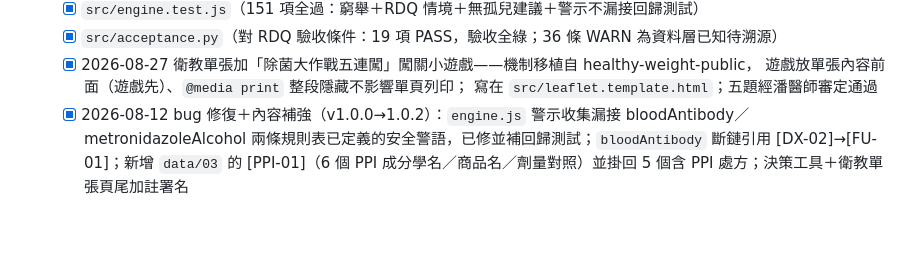
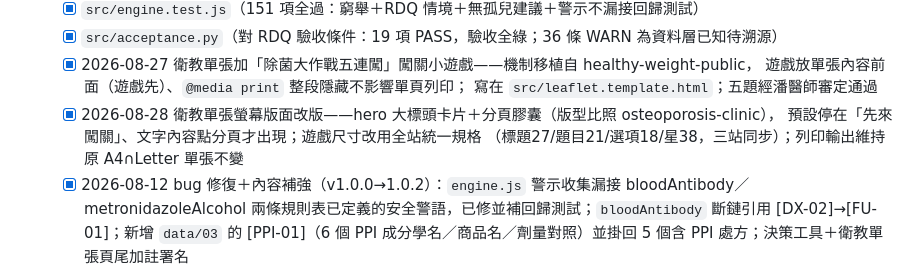
Before and after one commit to philia81301-commits/HP-clinic, a Markdown page: agents.md, the part around the change. Rendered like a GitHub page; blank space fills up the shorter version.

```diff
--- a/agents.md
+++ b/agents.md
@@ -33,6 +33,9 @@
   - [x] 2026-08-27 衛教單張加「除菌大作戰五連闖」闖關小遊戲——機制移植自 healthy-weight-public，
         遊戲放單張內容前面（遊戲先）、`@media print` 整段隱藏不影響單頁列印；
         寫在 `src/leaflet.template.html`；五題經潘醫師審定通過
+  - [x] 2026-08-28 衛教單張螢幕版面改版——hero 大標頭卡片＋分頁膠囊（版型比照 osteoporosis-clinic），
+        預設停在「先來闖關」、文字內容點分頁才出現；遊戲尺寸改用全站統一規格
+        （標題27/題目21/選項18/星38，三站同步）；列印輸出維持原 A4∩Letter 單張不變
   - [x] 2026-08-12 bug 修復＋內容補強（v1.0.0→1.0.2）：`engine.js` 警示收集漏接 bloodAntibody／metronidazoleAlcohol 兩條規則表已定義的安全警語，已修並補回歸測試；`bloodAntibody` 斷鏈引用 [DX-02]→[FU-01]；新增 `data/03` 的 [PPI-01]（6 個 PPI 成分學名／商品名／劑量對照）並掛回 5 個含 PPI 處方；決策工具＋衛教單張頁尾加註署名
 - [ ] **階段三：整理報告（HTML）＋簡報（PPTX）**
   - [x] 2026-08-12：病人衛教單張圖片簡報（`output/幽門螺旋桿菌陽性處置_病人衛教圖卡.pptx`，11 頁）—— 用 `yaml-image-deck` 技能，plate 模式（AI 只畫背景插畫、文字用 jf-openhuninn-2.1 圓體字型後製疊加，避免精確數字被畫錯），規格與生成腳本留在 `deck/`（未納入 git，屬工作檔）
```
Also changed, not shown: handoff.md (+18 -4 lines).
